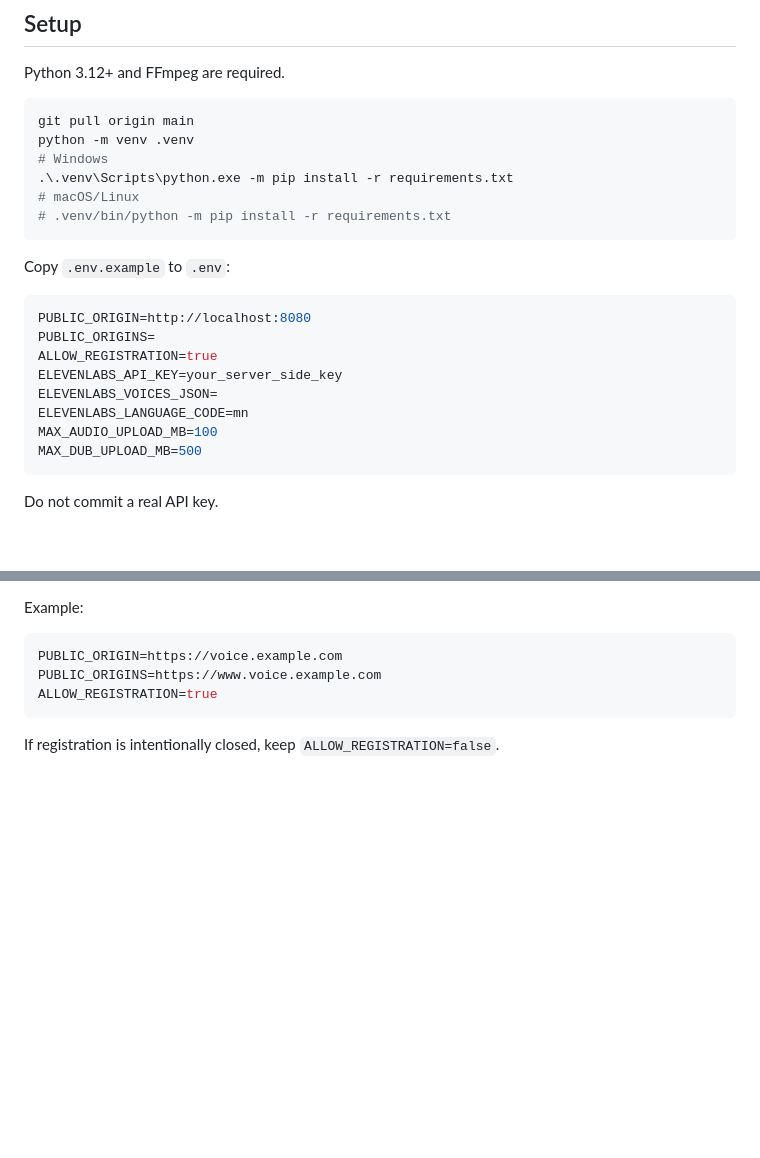
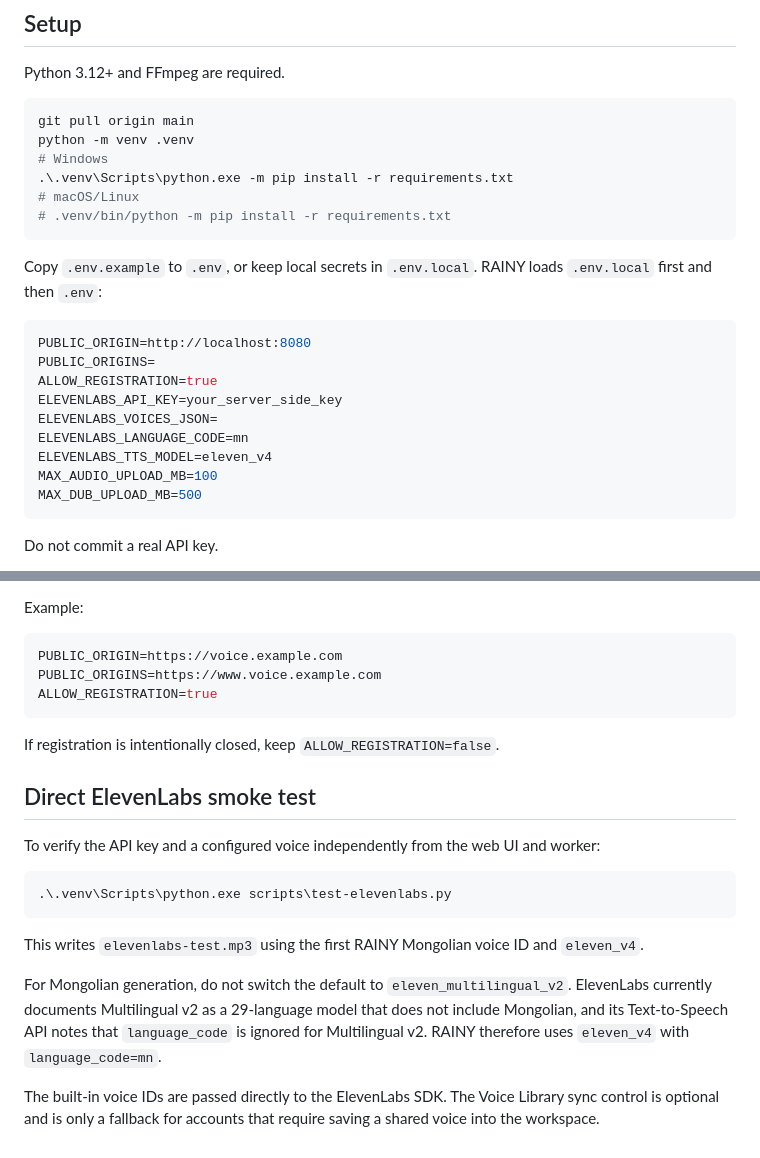
Before and after one commit to ssboroo/rainy_tts, a Markdown page: README.md, 2 parts joined by grey strips. Rendered like a GitHub page; blank space fills up the shorter version.

Commit message:
Document direct voice TTS and env.local smoke test

````diff
--- a/README.md
+++ b/README.md
@@ -45,7 +45,7 @@ python -m venv .venv
 # .venv/bin/python -m pip install -r requirements.txt
 ```
 
-Copy `.env.example` to `.env`:
+Copy `.env.example` to `.env`, or keep local secrets in `.env.local`. RAINY loads `.env.local` first and then `.env`:
 
 ```env
 PUBLIC_ORIGIN=http://localhost:8080
@@ -54,6 +54,7 @@ ALLOW_REGISTRATION=true
 ELEVENLABS_API_KEY=your_server_side_key
 ELEVENLABS_VOICES_JSON=
 ELEVENLABS_LANGUAGE_CODE=mn
+ELEVENLABS_TTS_MODEL=eleven_v4
 MAX_AUDIO_UPLOAD_MB=100
 MAX_DUB_UPLOAD_MB=500
 ```
@@ -134,3 +135,18 @@ ALLOW_REGISTRATION=true
 ```
 
 If registration is intentionally closed, keep `ALLOW_REGISTRATION=false`.
+
+
+## Direct ElevenLabs smoke test
+
+To verify the API key and a configured voice independently from the web UI and worker:
+
+```powershell
+.\.venv\Scripts\python.exe scripts\test-elevenlabs.py
+```
+
+This writes `elevenlabs-test.mp3` using the first RAINY Mongolian voice ID and `eleven_v4`.
+
+For Mongolian generation, do not switch the default to `eleven_multilingual_v2`. ElevenLabs currently documents Multilingual v2 as a 29-language model that does not include Mongolian, and its Text-to-Speech API notes that `language_code` is ignored for Multilingual v2. RAINY therefore uses `eleven_v4` with `language_code=mn`.
+
+The built-in voice IDs are passed directly to the ElevenLabs SDK. The Voice Library sync control is optional and is only a fallback for accounts that require saving a shared voice into the workspace.
````
